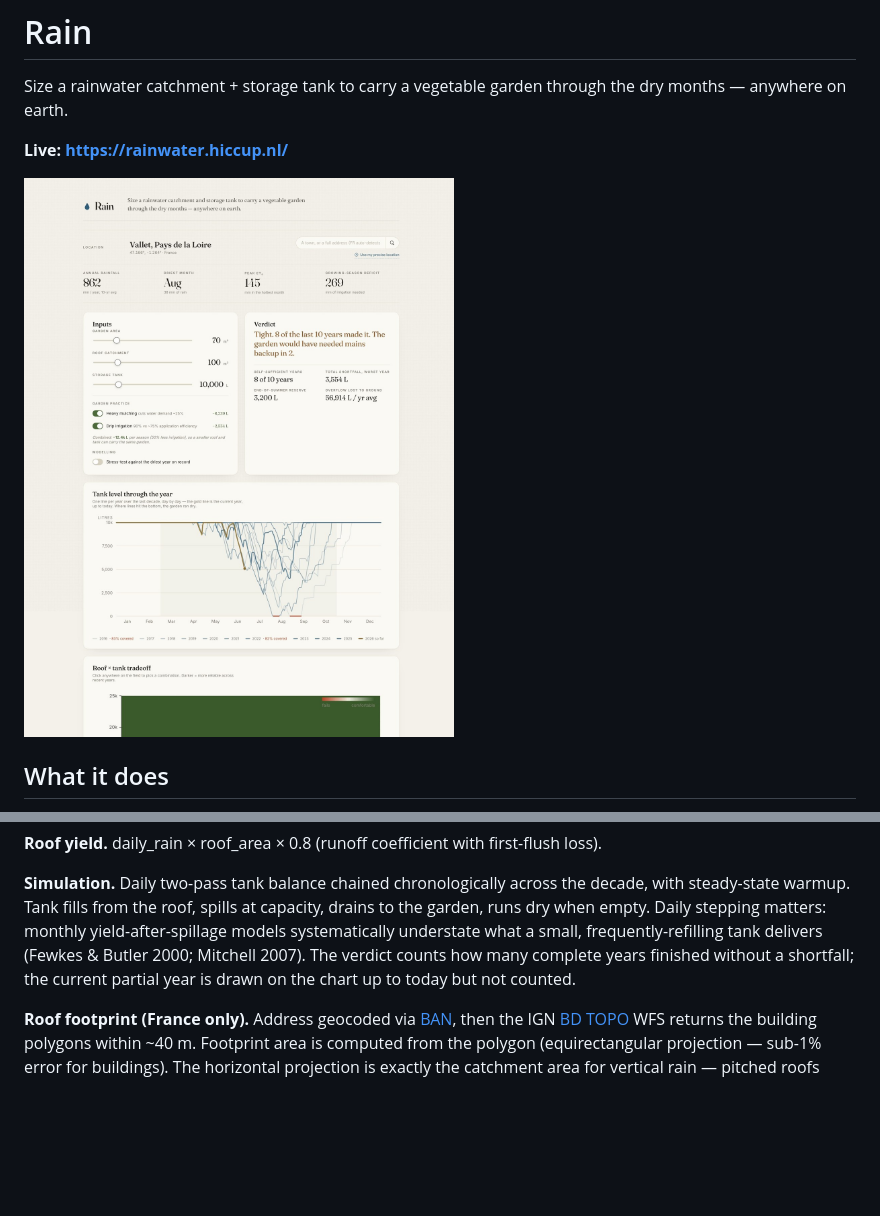
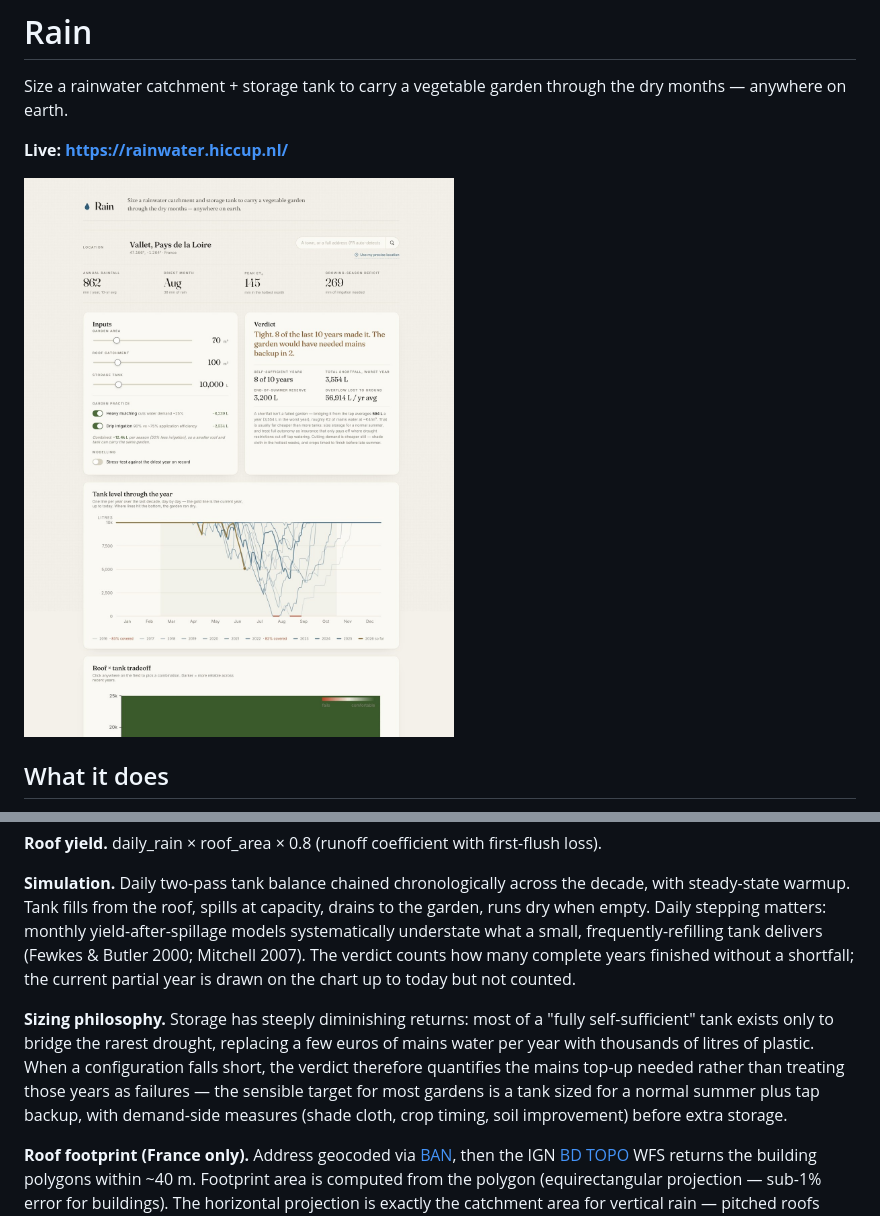
Before and after one commit to bartcortooms/rainwater, a Markdown page: README.md, 2 parts joined by grey strips. Rendered like a GitHub page; pictures changed too: screenshot.jpg; blank space fills up the shorter version.

```diff
--- a/README.md
+++ b/README.md
@@ -25,6 +25,8 @@ In France, the address can also auto-fill the roof catchment area from the offic
 **Roof yield.** daily_rain × roof_area × 0.8 (runoff coefficient with first-flush loss).
 
 **Simulation.** Daily two-pass tank balance chained chronologically across the decade, with steady-state warmup. Tank fills from the roof, spills at capacity, drains to the garden, runs dry when empty. Daily stepping matters: monthly yield-after-spillage models systematically understate what a small, frequently-refilling tank delivers (Fewkes & Butler 2000; Mitchell 2007). The verdict counts how many complete years finished without a shortfall; the current partial year is drawn on the chart up to today but not counted.
+
+**Sizing philosophy.** Storage has steeply diminishing returns: most of a "fully self-sufficient" tank exists only to bridge the rarest drought, replacing a few euros of mains water per year with thousands of litres of plastic. When a configuration falls short, the verdict therefore quantifies the mains top-up needed rather than treating those years as failures — the sensible target for most gardens is a tank sized for a normal summer plus tap backup, with demand-side measures (shade cloth, crop timing, soil improvement) before extra storage.
 
 **Roof footprint (France only).** Address geocoded via [BAN](https://adresse.data.gouv.fr/), then the IGN [BD TOPO](https://geoservices.ign.fr/bdtopo) WFS returns the building polygons within ~40 m. Footprint area is computed from the polygon (equirectangular projection — sub-1% error for buildings). The horizontal projection is exactly the catchment area for vertical rain — pitched roofs collect the same amount as their footprint.
 
```
Also changed, not shown: 3 other files.
